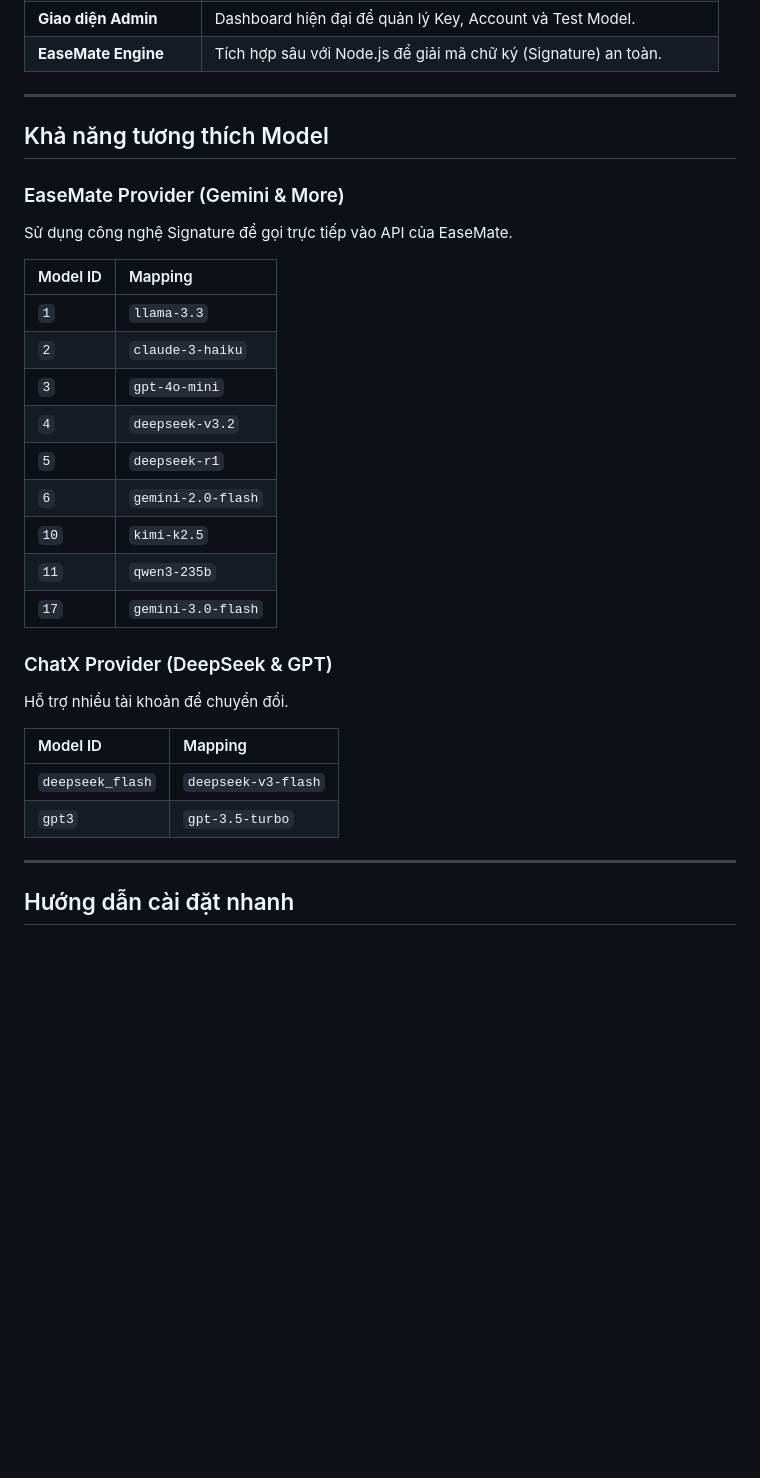
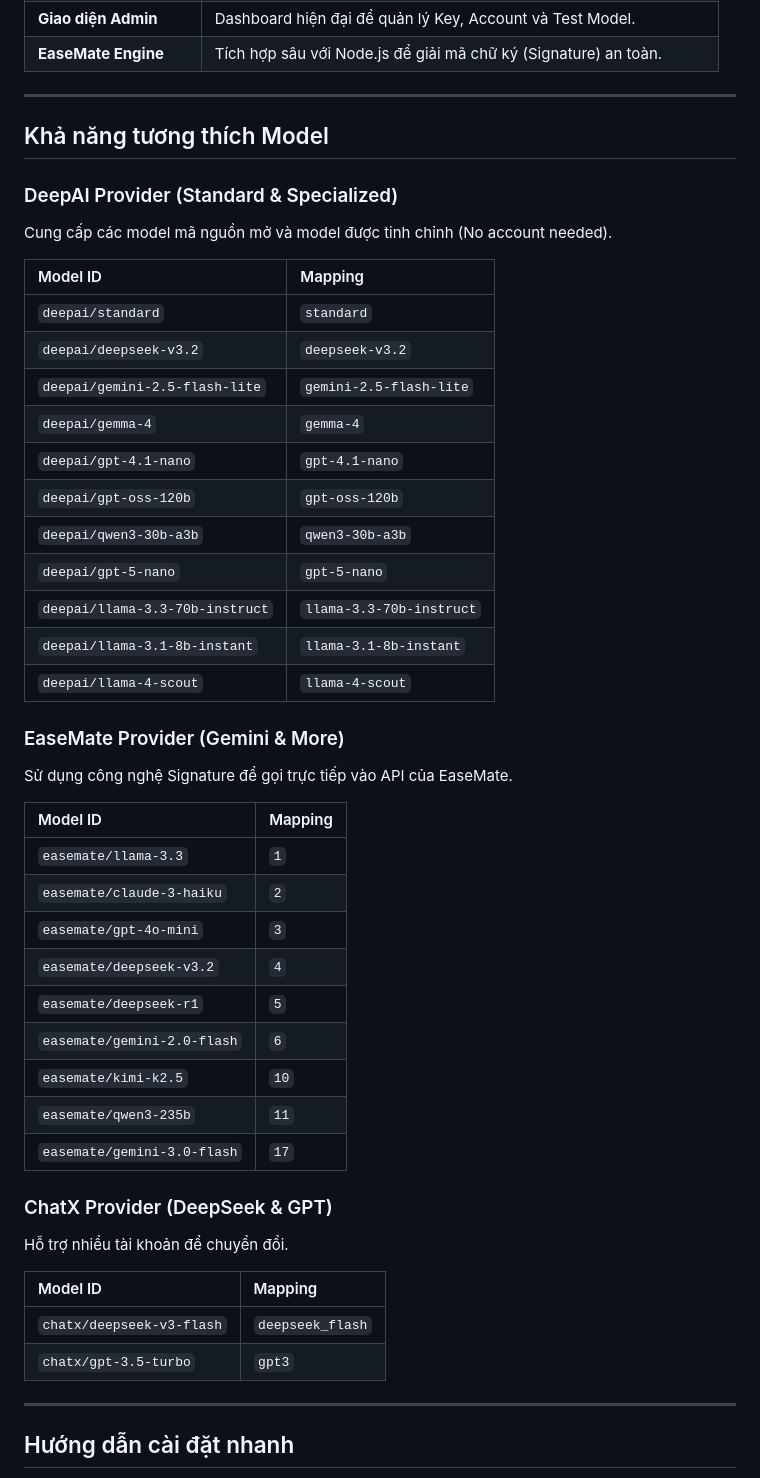
Before and after one commit to HitroxVN/RevChatAPI, a Markdown page: README.md, the part around one of its changes. Drawn GitHub-style; blank space fills up the shorter version.

Commit message:
docs: update README

```diff
--- a/README.md
+++ b/README.md
@@ -77,28 +77,45 @@ graph LR
 
 ## Khả năng tương thích Model
 
+### DeepAI Provider (Standard & Specialized)
+Cung cấp các model mã nguồn mở và model được tinh chỉnh (No account needed).
+
+| Model ID | Mapping |
+| :--- | :--- |
+| `deepai/standard` | `standard` |
+| `deepai/deepseek-v3.2` | `deepseek-v3.2` |
+| `deepai/gemini-2.5-flash-lite` | `gemini-2.5-flash-lite` |
+| `deepai/gemma-4` | `gemma-4` |
+| `deepai/gpt-4.1-nano` | `gpt-4.1-nano` |
+| `deepai/gpt-oss-120b` | `gpt-oss-120b` |
+| `deepai/qwen3-30b-a3b` | `qwen3-30b-a3b` |
+| `deepai/gpt-5-nano` | `gpt-5-nano` |
+| `deepai/llama-3.3-70b-instruct` | `llama-3.3-70b-instruct` |
+| `deepai/llama-3.1-8b-instant` | `llama-3.1-8b-instant` |
+| `deepai/llama-4-scout` | `llama-4-scout` |
+
 ### EaseMate Provider (Gemini & More)
 Sử dụng công nghệ Signature để gọi trực tiếp vào API của EaseMate.
 
 | Model ID | Mapping |
 | :--- | :--- |
-| `1` | `llama-3.3` |
-| `2` | `claude-3-haiku` |
-| `3` | `gpt-4o-mini` |
-| `4` | `deepseek-v3.2` |
-| `5` | `deepseek-r1` |
-| `6` | `gemini-2.0-flash` |
-| `10` | `kimi-k2.5` |
-| `11` | `qwen3-235b` |
-| `17` | `gemini-3.0-flash` |
+| `easemate/llama-3.3` | `1` |
+| `easemate/claude-3-haiku` | `2` |
+| `easemate/gpt-4o-mini` | `3` |
+| `easemate/deepseek-v3.2` | `4` |
+| `easemate/deepseek-r1` | `5` |
+| `easemate/gemini-2.0-flash` | `6` |
+| `easemate/kimi-k2.5` | `10` |
+| `easemate/qwen3-235b` | `11` |
+| `easemate/gemini-3.0-flash` | `17` |
 
 ### ChatX Provider (DeepSeek & GPT)
 Hỗ trợ nhiều tài khoản để chuyển đổi.
 
 | Model ID | Mapping |
 | :--- | :--- |
-| `deepseek_flash` | `deepseek-v3-flash` |
-| `gpt3` | `gpt-3.5-turbo` |
+| `chatx/deepseek-v3-flash` | `deepseek_flash` |
+| `chatx/gpt-3.5-turbo` | `gpt3` |
 
 ---
 
```
Also changed, not shown: other parts of README.md (+1 -1 lines).
